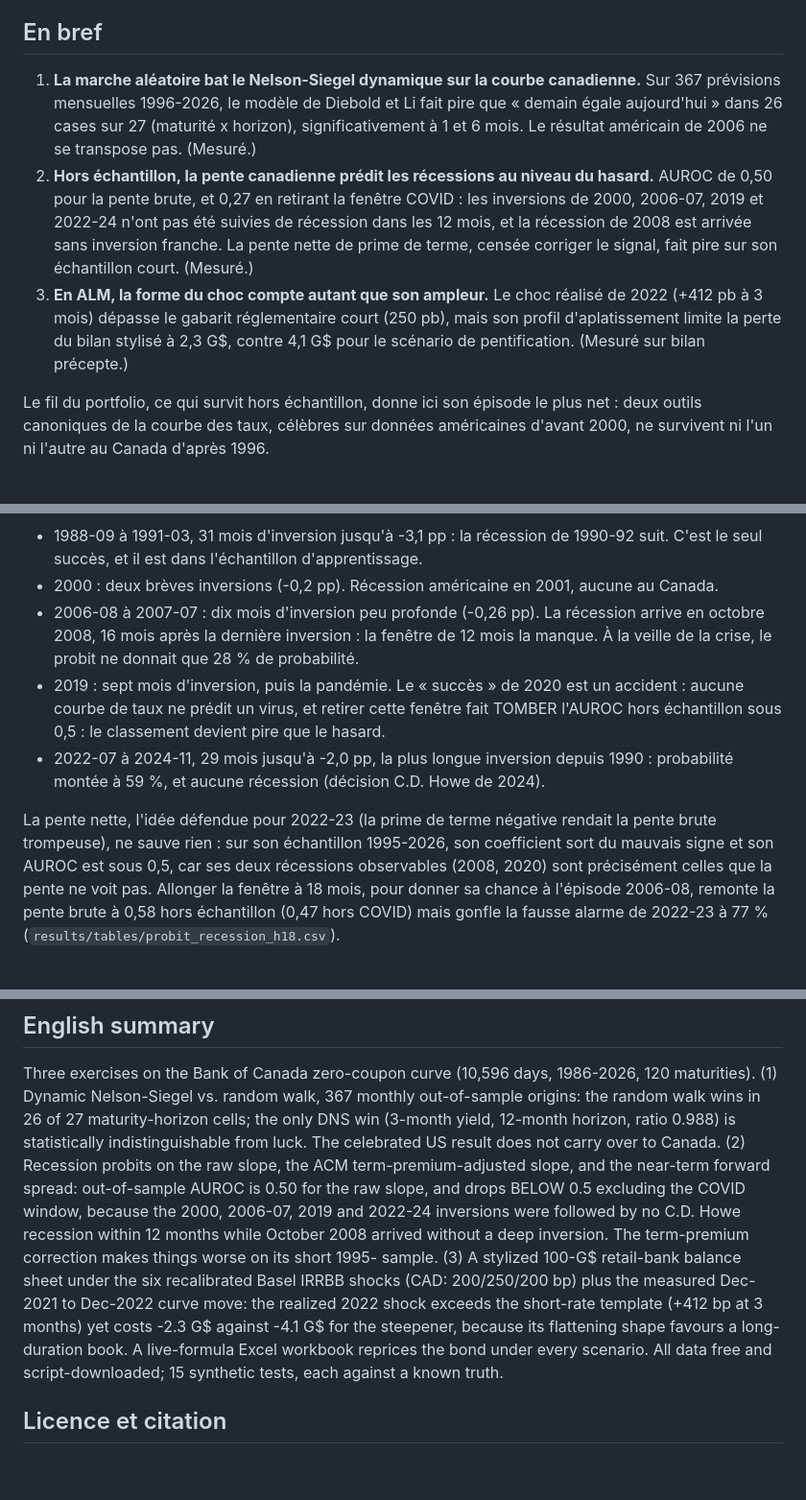
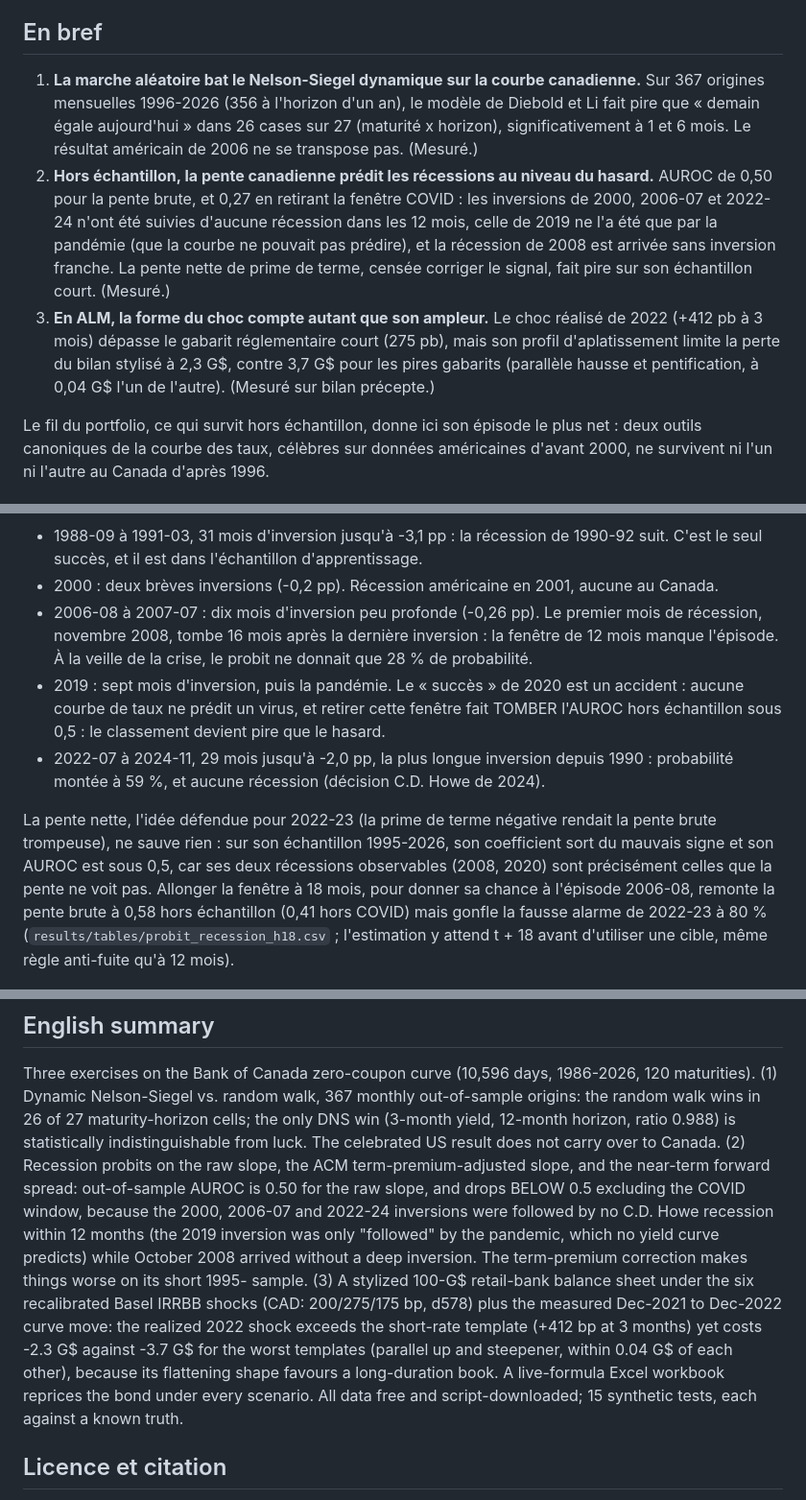
Before and after one commit to Guilou001/11-courbe-des-taux, a Markdown page: README.md, 3 parts joined by grey strips. Shown at 96% size. Drawn GitHub-style; blank space fills up the shorter version.

```diff
--- a/README.md
+++ b/README.md
@@ -7,18 +7,21 @@ prime de terme, et un module ALM sous les chocs réglementaires IRRBB. *English
 ## En bref
 
 1. **La marche aléatoire bat le Nelson-Siegel dynamique sur la courbe canadienne.** Sur
-   367 prévisions mensuelles 1996-2026, le modèle de Diebold et Li fait pire que « demain
-   égale aujourd'hui » dans 26 cases sur 27 (maturité x horizon), significativement à 1 et
-   6 mois. Le résultat américain de 2006 ne se transpose pas. (Mesuré.)
+   367 origines mensuelles 1996-2026 (356 à l'horizon d'un an), le modèle de Diebold et Li
+   fait pire que « demain égale aujourd'hui » dans 26 cases sur 27 (maturité x horizon),
+   significativement à 1 et 6 mois. Le résultat américain de 2006 ne se transpose pas.
+   (Mesuré.)
 2. **Hors échantillon, la pente canadienne prédit les récessions au niveau du hasard.**
    AUROC de 0,50 pour la pente brute, et 0,27 en retirant la fenêtre COVID : les inversions
-   de 2000, 2006-07, 2019 et 2022-24 n'ont pas été suivies de récession dans les 12 mois,
-   et la récession de 2008 est arrivée sans inversion franche. La pente nette de prime de
-   terme, censée corriger le signal, fait pire sur son échantillon court. (Mesuré.)
+   de 2000, 2006-07 et 2022-24 n'ont été suivies d'aucune récession dans les 12 mois, celle
+   de 2019 ne l'a été que par la pandémie (que la courbe ne pouvait pas prédire), et la
+   récession de 2008 est arrivée sans inversion franche. La pente nette de prime de terme,
+   censée corriger le signal, fait pire sur son échantillon court. (Mesuré.)
 3. **En ALM, la forme du choc compte autant que son ampleur.** Le choc réalisé de 2022
-   (+412 pb à 3 mois) dépasse le gabarit réglementaire court (250 pb), mais son profil
-   d'aplatissement limite la perte du bilan stylisé à 2,3 G$, contre 4,1 G$ pour le
-   scénario de pentification. (Mesuré sur bilan précepte.)
+   (+412 pb à 3 mois) dépasse le gabarit réglementaire court (275 pb), mais son profil
+   d'aplatissement limite la perte du bilan stylisé à 2,3 G$, contre 3,7 G$ pour les pires
+   gabarits (parallèle hausse et pentification, à 0,04 G$ l'un de l'autre). (Mesuré sur
+   bilan précepte.)
 
 Le fil du portfolio, ce qui survit hors échantillon, donne ici son épisode le plus net :
 deux outils canoniques de la courbe des taux, célèbres sur données américaines
@@ -158,9 +161,10 @@ loi. Hors échantillon, tout s'effondre, et le détail des inversions dit pourqu
 - 1988-09 à 1991-03, 31 mois d'inversion jusqu'à -3,1 pp : la récession de 1990-92 suit.
   C'est le seul succès, et il est dans l'échantillon d'apprentissage.
 - 2000 : deux brèves inversions (-0,2 pp). Récession américaine en 2001, aucune au Canada.
-- 2006-08 à 2007-07 : dix mois d'inversion peu profonde (-0,26 pp). La récession arrive
-  en octobre 2008, 16 mois après la dernière inversion : la fenêtre de 12 mois la manque.
-  À la veille de la crise, le probit ne donnait que 28 % de probabilité.
+- 2006-08 à 2007-07 : dix mois d'inversion peu profonde (-0,26 pp). Le premier mois de
+  récession, novembre 2008, tombe 16 mois après la dernière inversion : la fenêtre de
+  12 mois manque l'épisode. À la veille de la crise, le probit ne donnait que 28 % de
+  probabilité.
 - 2019 : sept mois d'inversion, puis la pandémie. Le « succès » de 2020 est un accident :
   aucune courbe de taux ne prédit un virus, et retirer cette fenêtre fait TOMBER l'AUROC
   hors échantillon sous 0,5 : le classement devient pire que le hasard.
@@ -172,8 +176,9 @@ brute trompeuse), ne sauve rien : sur son échantillon 1995-2026, son coefficien
 mauvais signe et son AUROC est sous 0,5, car ses deux récessions observables (2008, 2020)
 sont précisément celles que la pente ne voit pas. Allonger la fenêtre à 18 mois, pour
 donner sa chance à l'épisode 2006-08, remonte la pente brute à 0,58 hors échantillon
-(0,47 hors COVID) mais gonfle la fausse alarme de 2022-23 à 77 %
-(`results/tables/probit_recession_h18.csv`).
+(0,41 hors COVID) mais gonfle la fausse alarme de 2022-23 à 80 %
+(`results/tables/probit_recession_h18.csv` ; l'estimation y attend t + 18 avant d'utiliser
+une cible, même règle anti-fuite qu'à 12 mois).
 
 ![Probit de récession](results/figures/probit_recession.png)
 
@@ -299,14 +310,15 @@ origins: the random walk wins in 26 of 27 maturity-horizon cells; the only DNS w
 luck. The celebrated US result does not carry over to Canada. (2) Recession probits on
 the raw slope, the ACM term-premium-adjusted slope, and the near-term forward spread:
 out-of-sample AUROC is 0.50 for the raw slope, and drops BELOW 0.5 excluding the COVID
-window, because the 2000, 2006-07, 2019 and 2022-24 inversions were followed by no
-C.D. Howe recession within 12 months while October 2008 arrived without a deep
-inversion. The term-premium correction makes things worse on its short 1995- sample.
-(3) A stylized 100-G$ retail-bank balance sheet under the six recalibrated Basel IRRBB
-shocks (CAD: 200/250/200 bp) plus the measured Dec-2021 to Dec-2022 curve move: the
-realized 2022 shock exceeds the short-rate template (+412 bp at 3 months) yet costs
--2.3 G$ against -4.1 G$ for the steepener, because its flattening shape favours a
-long-duration book. A live-formula Excel workbook reprices the bond under every
+window, because the 2000, 2006-07 and 2022-24 inversions were followed by no C.D. Howe
+recession within 12 months (the 2019 inversion was only "followed" by the pandemic, which
+no yield curve predicts) while October 2008 arrived without a deep inversion. The
+term-premium correction makes things worse on its short 1995- sample. (3) A stylized
+100-G$ retail-bank balance sheet under the six recalibrated Basel IRRBB shocks (CAD:
+200/275/175 bp, d578) plus the measured Dec-2021 to Dec-2022 curve move: the realized
+2022 shock exceeds the short-rate template (+412 bp at 3 months) yet costs -2.3 G$
+against -3.7 G$ for the worst templates (parallel up and steepener, within 0.04 G$ of
+each other), because its flattening shape favours a long-duration book. A live-formula Excel workbook reprices the bond under every
 scenario. All data free and script-downloaded; 15 synthetic tests, each against a known
 truth.
 
```
Also changed, not shown: other parts of README.md (+28 -22 lines), results/figures/delta_eve.png, results/figures/probit_recession_h18.png, 8 other files.
